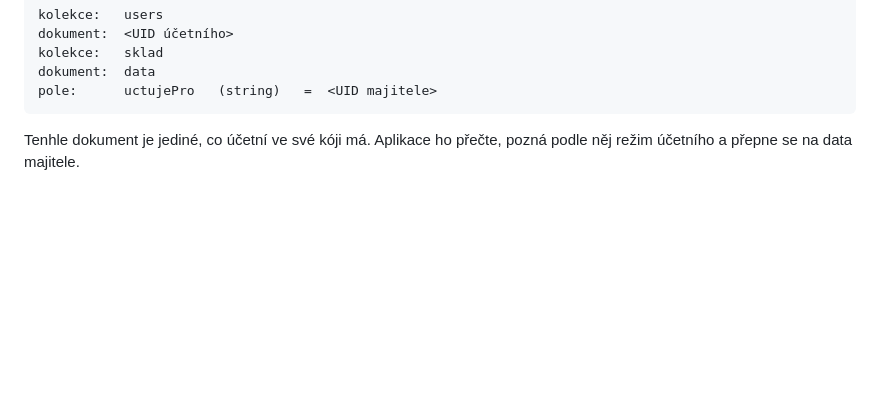
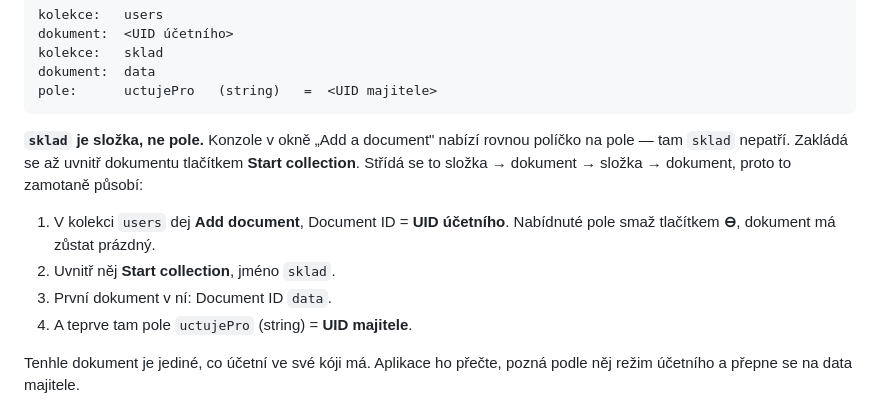
Before and after one commit to mtkmresell/sklad, a Markdown page: nastroje/UCETNI.md, the part around the change. Drawn GitHub-style; blank space fills up the shorter version.

Commit message:
Spell out that sklad is a collection, not a field
The console offers a field editor the moment you add the document, so the
obvious next move is to type sklad into it. The path alternates
collection and document, and the guide showed the finished tree without
saying which rung each click makes.

Co-Authored-By: Claude Opus 5 <noreply@anthropic.com>
Claude-Session: https://claude.ai/code/session_016gLSoarM5XKyZq1WRzBxt2

````diff
--- a/nastroje/UCETNI.md
+++ b/nastroje/UCETNI.md
@@ -56,6 +56,17 @@ kolekce:   sklad
 dokument:  data
 pole:      uctujePro   (string)   =  <UID majitele>
 ```
+
+**`sklad` je složka, ne pole.** Konzole v okně „Add a document" nabízí
+rovnou políčko na pole — tam `sklad` nepatří. Zakládá se až uvnitř
+dokumentu tlačítkem **Start collection**. Střídá se to složka → dokument
+→ složka → dokument, proto to zamotaně působí:
+
+1. V kolekci `users` dej **Add document**, Document ID = **UID účetního**.
+   Nabídnuté pole smaž tlačítkem **⊖**, dokument má zůstat prázdný.
+2. Uvnitř něj **Start collection**, jméno `sklad`.
+3. První dokument v ní: Document ID `data`.
+4. A teprve tam pole `uctujePro` (string) = **UID majitele**.
 
 Tenhle dokument je jediné, co účetní ve své kóji má. Aplikace ho přečte,
 pozná podle něj režim účetního a přepne se na data majitele.
````
